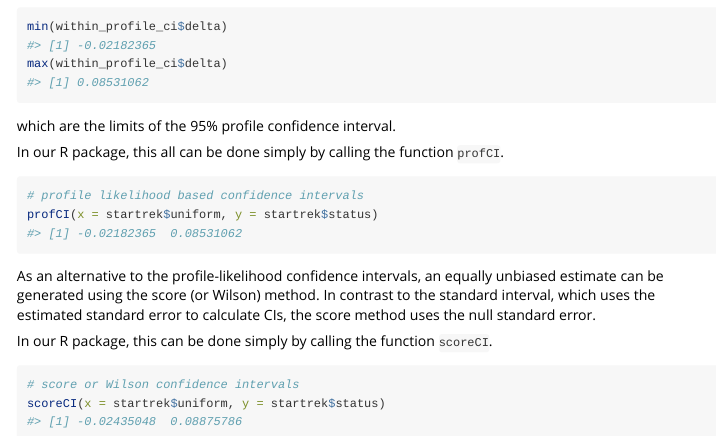
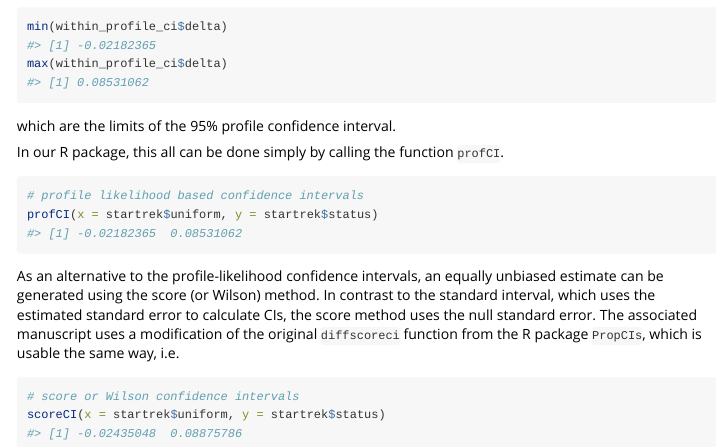
Before and after one commit to rebebba/ProbUncertainty, an R Markdown document (vignettes/Intro_to_ProbUncertainity.Rmd): the page in a window 1100 px wide, from 7090 px down. Rendered offline with R 4.5, knitr and Pandoc, with nearby package versions; some code elsewhere in the file could not run offline; long lines of code are wrapped.

Commit message:
updated vingette

````diff
--- a/vignettes/Intro_to_ProbUncertainity.Rmd
+++ b/vignettes/Intro_to_ProbUncertainity.Rmd
@@ -305,10 +305,7 @@ In our R package, this all can be done simply by calling the function `profCI`.
 profCI(x = startrek$uniform, y = startrek$status)
 ```
 
-
-As an alternative to the profile-likelihood confidence intervals, an equally unbiased estimate can be generated using the score (or Wilson) method. In contrast to the standard interval, which uses the estimated standard error to calculate CIs, the score method uses the null standard error.
-
-In our R package, this can be done simply by calling the function `scoreCI`.
+As an alternative to the profile-likelihood confidence intervals, an equally unbiased estimate can be generated using the score (or Wilson) method. In contrast to the standard interval, which uses the estimated standard error to calculate CIs, the score method uses the null standard error. The associated manuscript uses a modification of the original `diffscoreci` function from the R package `PropCIs`, which is usable the same way, i.e.
 
 ```{r}
 # score or Wilson confidence intervals
````
Also changed, not shown: vignettes/Intro_to_ProbUncertainity.html.
